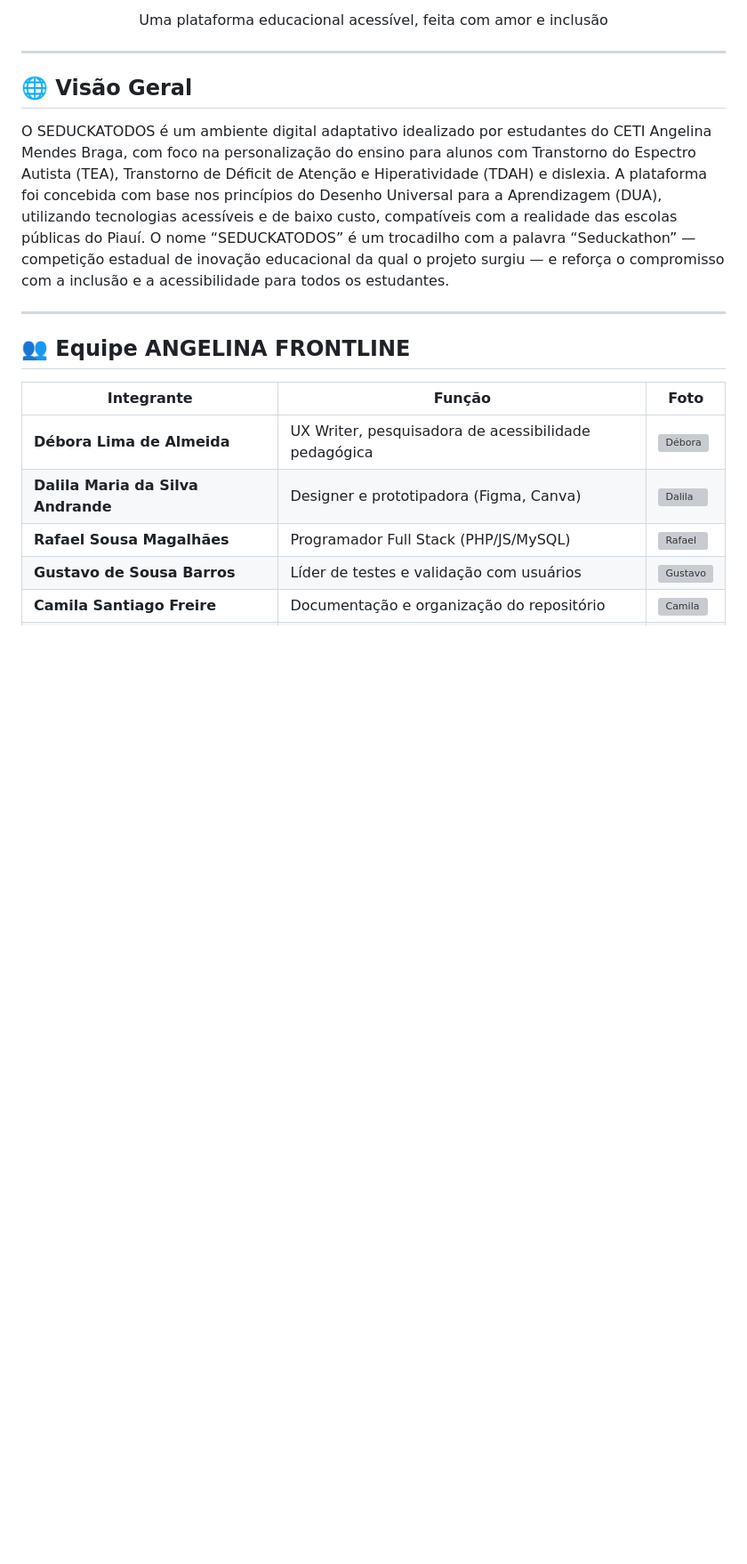
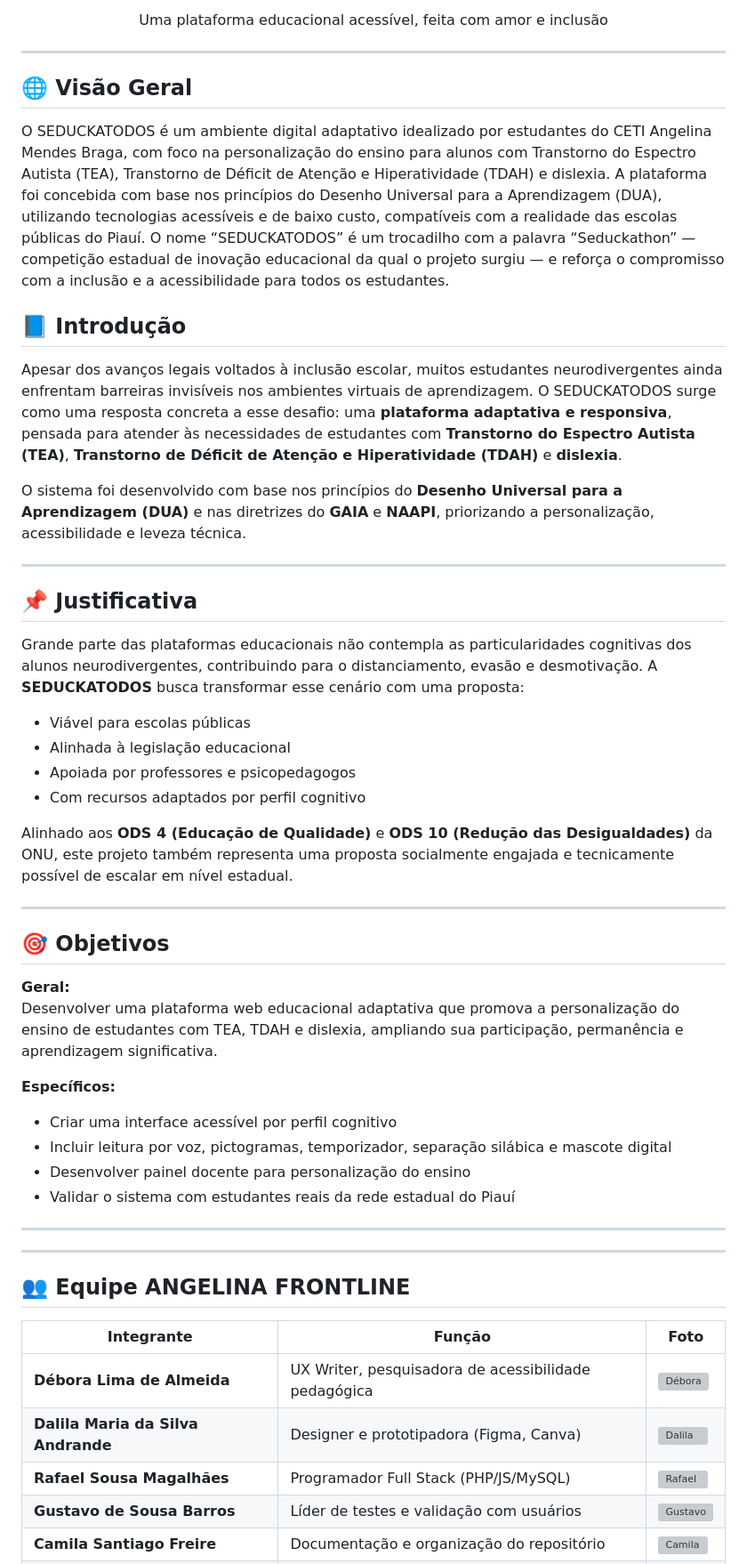
Before and after one commit to Rafcker/seduckatodos, a Markdown page: README.md, the part around the change. Shown at 89% size. Rendered like a GitHub page; blank space fills up the shorter version; grey boxes are pictures that could not be loaded.

```diff
--- a/README.md
+++ b/README.md
@@ -8,6 +8,40 @@
 O SEDUCKATODOS é um ambiente digital adaptativo idealizado por estudantes do CETI Angelina Mendes Braga, com foco na personalização do ensino para alunos com Transtorno do Espectro Autista (TEA), Transtorno de Déficit de Atenção e Hiperatividade (TDAH) e dislexia. A plataforma foi concebida com base nos princípios do Desenho Universal para a Aprendizagem (DUA), utilizando tecnologias acessíveis e de baixo custo, compatíveis com a realidade das escolas públicas do Piauí. O nome “SEDUCKATODOS” é um trocadilho com a palavra “Seduckathon” — competição estadual de inovação educacional da qual o projeto surgiu — e reforça o compromisso com a inclusão e a acessibilidade para todos os estudantes.
 
 
+## 📘 Introdução
+
+Apesar dos avanços legais voltados à inclusão escolar, muitos estudantes neurodivergentes ainda enfrentam barreiras invisíveis nos ambientes virtuais de aprendizagem. O SEDUCKATODOS surge como uma resposta concreta a esse desafio: uma **plataforma adaptativa e responsiva**, pensada para atender às necessidades de estudantes com **Transtorno do Espectro Autista (TEA)**, **Transtorno de Déficit de Atenção e Hiperatividade (TDAH)** e **dislexia**.
+
+O sistema foi desenvolvido com base nos princípios do **Desenho Universal para a Aprendizagem (DUA)** e nas diretrizes do **GAIA** e **NAAPI**, priorizando a personalização, acessibilidade e leveza técnica.
+
+---
+
+## 📌 Justificativa
+
+Grande parte das plataformas educacionais não contempla as particularidades cognitivas dos alunos neurodivergentes, contribuindo para o distanciamento, evasão e desmotivação. A **SEDUCKATODOS** busca transformar esse cenário com uma proposta:
+
+- Viável para escolas públicas
+- Alinhada à legislação educacional
+- Apoiada por professores e psicopedagogos
+- Com recursos adaptados por perfil cognitivo
+
+Alinhado aos **ODS 4 (Educação de Qualidade)** e **ODS 10 (Redução das Desigualdades)** da ONU, este projeto também representa uma proposta socialmente engajada e tecnicamente possível de escalar em nível estadual.
+
+---
+
+## 🎯 Objetivos
+
+**Geral:**
+Desenvolver uma plataforma web educacional adaptativa que promova a personalização do ensino de estudantes com TEA, TDAH e dislexia, ampliando sua participação, permanência e aprendizagem significativa.
+
+**Específicos:**
+
+- Criar uma interface acessível por perfil cognitivo
+- Incluir leitura por voz, pictogramas, temporizador, separação silábica e mascote digital
+- Desenvolver painel docente para personalização do ensino
+- Validar o sistema com estudantes reais da rede estadual do Piauí
+
+---
 ---
 
 ## 👥 Equipe ANGELINA FRONTLINE
```
